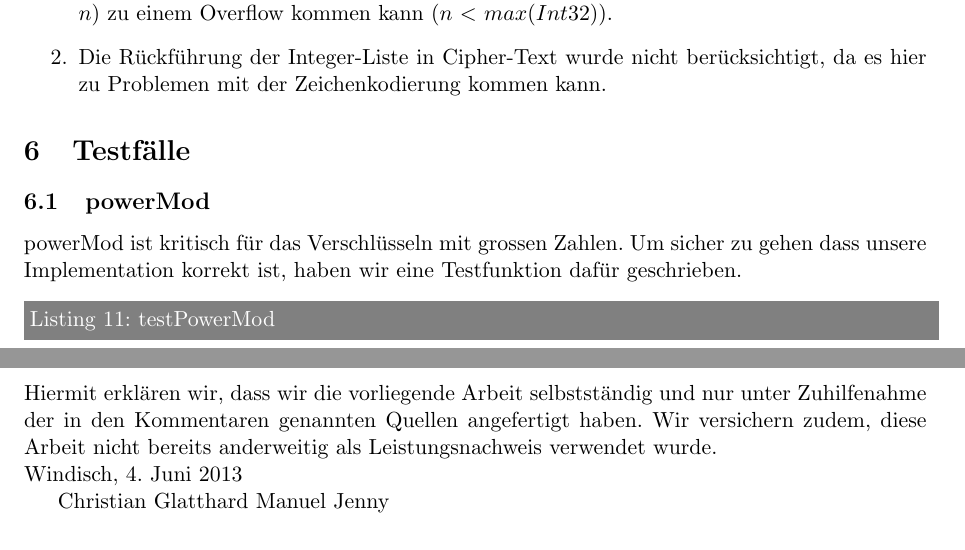
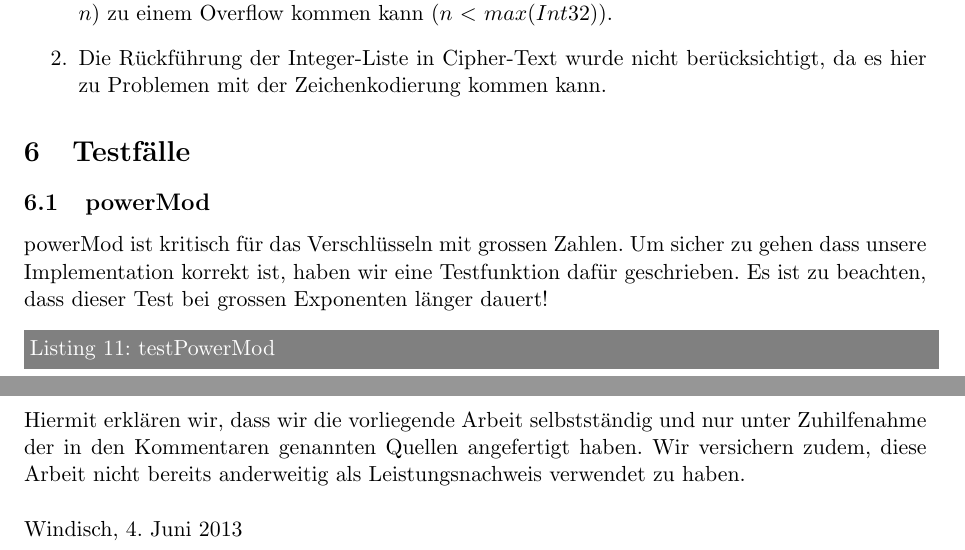
Before and after one commit to mjenny/rsa-haskell, a LaTeX document (doc/kpsp_FS-2013_Team05_SB.tex): two parts of pages 8 and 9 of 9, joined at a grey line, cut so that both start at the same text. The pictures show the PDF file doc/kpsp_FS-2013_Team05_SB.pdf that the author committed with the source.

```diff
--- a/doc/kpsp_FS-2013_Team05_SB.tex
+++ b/doc/kpsp_FS-2013_Team05_SB.tex
@@ -200,7 +200,7 @@
 
 \section{Testfälle}
 \subsection{powerMod}
-PowerMod ist kritisch für das Verschlüsseln mit grossen Zahlen. Um sicher zu gehen, dass unsere Implementation korrekt ist, haben wir eine Testfunktion dafür geschrieben.
+powerMod ist kritisch für das Verschlüsseln mit grossen Zahlen. Um sicher zu gehen, dass unsere Implementation korrekt ist, haben wir eine Testfunktion dafür geschrieben. Es ist zu beachten, dass dieser Test bei grossen Exponenten länger dauert!
 \lstinputlisting[language=haskell,caption=testPowerMod,style=JavaStyle]{includes/testPowerMod.hs}
 
 \subsection{encryptExec, decryptExec}
@@ -216,9 +216,8 @@
 - decryptString
 
 \section{Ehrlichkeitserklärung}
-Hiermit erklären wir, dass wir die vorliegende Arbeit selbstständig und nur unter Zuhilfenahme der in den Kommentaren genannten Quellen angefertigt haben. Wir versichern zudem, diese Arbeit nicht bereits anderweitig als Leistungsnachweis verwendet wurde.\\
+Hiermit erklären wir, dass wir die vorliegende Arbeit selbstständig und nur unter Zuhilfenahme der in den Kommentaren genannten Quellen angefertigt haben. Wir versichern zudem, diese Arbeit nicht bereits anderweitig als Leistungsnachweis verwendet zu haben.\\\\
 Windisch, 4. Juni 2013
 
-Christian Glatthard                          Manuel Jenny
 
 \end{document} % Inhalt Ende
```
Also changed, not shown: doc/kpsp_FS-2013_Team05_SB.pdf, 1 other file.
